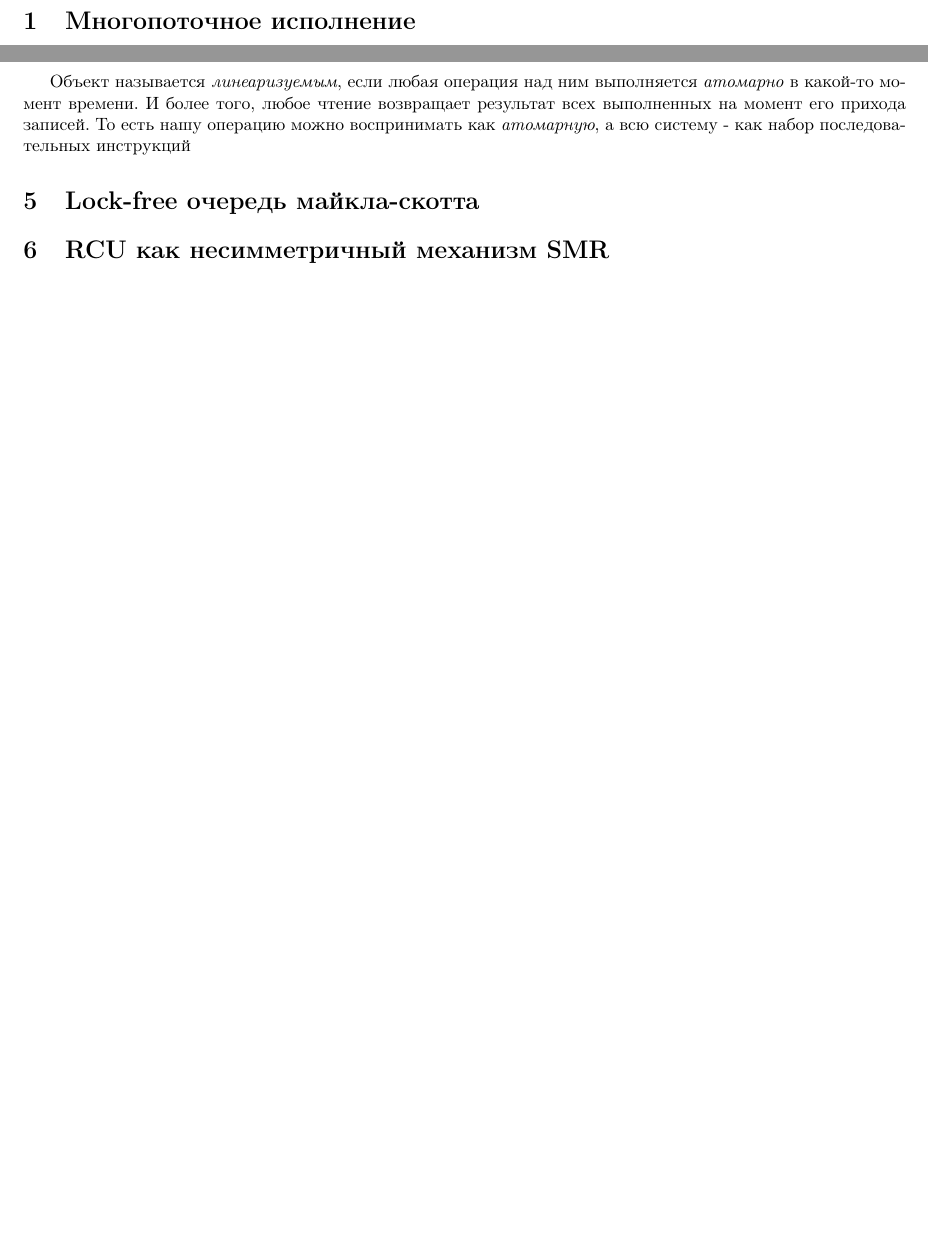
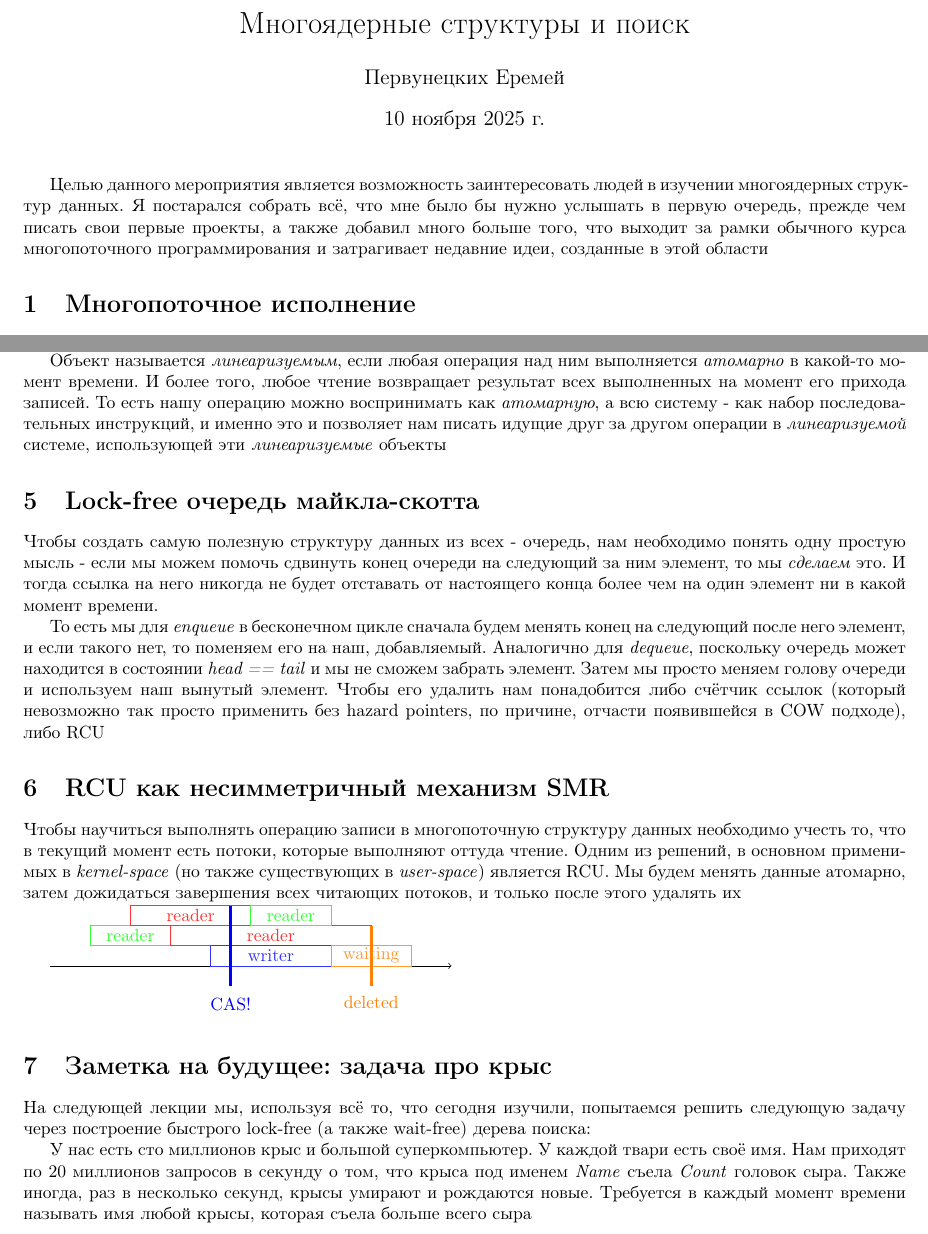
Before and after one commit to Yerk08/lection-about-multiprocess, a LaTeX document (con.tex): two parts of pages 1 and 6 of 6 before the commit and two parts of pages 1 and 7 of 7 after it, joined at a grey line, cut at the place of the change, the shorter picture padded with empty space. Compiled offline with pdfLaTeX.

Commit message:
final version

```diff
--- a/con.tex
+++ b/con.tex
@@ -6,7 +6,14 @@
 \usepackage{tikz}
 \usepackage[margin=2cm]{geometry}
 
+\title{Многоядерные структуры и поиск}
+\author{Первунецких Еремей}
+\date{\today}
+
 \begin{document}
+\maketitle
+
+Целью данного мероприятия является возможность заинтересовать людей в изучении многоядерных структур данных. Я постарался собрать всё, что мне было бы нужно услышать в первую очередь, прежде чем писать свои первые проекты, а также добавил много больше того, что выходит за рамки обычного курса многопоточного программирования и затрагивает недавние идеи, созданные в этой области
 
 \section{Многопоточное исполнение}
 
@@ -301,9 +315,34 @@ public:
 
 Но в том то и соль, что исполнение у нас было бы верным, если бы было другое требование к порядку применения операций. Если бы наша согласованность операций была бы \emph{последовательная}, чему есть термин \emph{Sequential consistency}, то судя по ней "результат любого выполнения такой же, как в случае если бы \textbf{операции всех процессоров были выполнены в некотором последовательном порядке}, и операции каждого отдельного процессора появлялись в этой последовательности в порядке определённом его программой" (то есть в том самом порядке, какой дан из определения процесса). Нам такой критерий не подходит, он рушится на \emph{if (get\_count() > 0) decrement();} будет выдавать неверный результат на данном примере
 
-Объект называется \emph{линеаризуемым}, если любая операция над ним выполняется \emph{атомарно} в какой-то момент времени. И более того, любое чтение возвращает результат всех выполненных на момент его прихода записей. То есть нашу операцию можно воспринимать как \emph{атомарную}, а всю систему - как набор последовательных инструкций
+Объект называется \emph{линеаризуемым}, если любая операция над ним выполняется \emph{атомарно} в какой-то момент времени. И более того, любое чтение возвращает результат всех выполненных на момент его прихода записей. То есть нашу операцию можно воспринимать как \emph{атомарную}, а всю систему - как набор последовательных инструкций, и именно это и позволяет нам писать идущие друг за другом операции в \emph{линеаризуемой} системе, использующей эти \emph{линеаризуемые} объекты
 
 \section{Lock-free очередь майкла-скотта}
+
+Чтобы создать самую полезную структуру данных из всех - очередь, нам необходимо понять одну простую мысль - если мы можем помочь сдвинуть конец очереди на следующий за ним элемент, то мы \emph{сделаем} это. И тогда ссылка на него никогда не будет отставать от настоящего конца более чем на один элемент ни в какой момент времени.
+
+То есть мы для \emph{enqueue} в бесконечном цикле сначала будем менять конец на следующий после него элемент, и если такого нет, то поменяем его на наш, добавляемый. Аналогично для \emph{dequeue}, поскольку очередь может находится в состоянии \emph{head == tail} и мы не сможем забрать элемент. Затем мы просто меняем голову очереди и используем наш вынутый элемент. Чтобы его удалить нам понадобится либо счётчик ссылок (который невозможно так просто применить без hazard pointers, по причине, отчасти появившейся в COW подходе), либо RCU
+
 \section{RCU как несимметричный механизм SMR}
 
+Чтобы научиться выполнять операцию записи в многопоточную структуру данных необходимо учесть то, что в текущий момент есть потоки, которые выполняют оттуда чтение. Одним из решений, в основном применимых в \emph{kernel-space} (но также существующих в \emph{user-space}) является RCU. Мы будем менять данные атомарно, затем дожидаться завершения всех читающих потоков, и только после этого удалять их
+
+\begin{tikzpicture}[scale=0.8]
+	\draw[->] (0,0) -- (10,0);
+	\draw[green!80] (1.0, 0.5) rectangle (3.0, 1.0) node[midway] {reader};
+	\draw[red!80] (3.0, 0.5) rectangle (8.0, 1.0) node[midway] {reader};
+	\draw[red!80] (2.0, 1.0) rectangle (5.0, 1.5) node[midway] {reader};
+	\draw[green!80] (5.0, 1.0) rectangle (7.0, 1.5) node[midway] {reader};
+	\draw[blue!80] (4.0, 0.0) rectangle (7.0, 0.5) node[midway] {writer};
+	\draw[blue!100, ultra thick, -] (4.5, -0.5) -- (4.5, 1.5) node[pos = -0.4, above] {CAS!};
+	\draw[orange!80] (7.0, 0.0) rectangle (9.0, 0.5) node[midway] {waiting};
+	\draw[orange!100, ultra thick, -] (8.0, -0.5) -- (8.0, 1.0) node[pos = -0.5, above] {deleted};
+\end{tikzpicture}
+
+\section{Заметка на будущее: задача про крыс}
+
+На следующей лекции мы, используя всё то, что сегодня изучили, попытаемся решить следующую задачу через построение быстрого lock-free (а также wait-free) дерева поиска:
+
+У нас есть сто миллионов крыс и большой суперкомпьютер. У каждой твари есть своё имя. Нам приходят по 20 миллионов запросов в секунду о том, что крыса под именем \emph{Name} съела \emph{Count} головок сыра. Также иногда, раз в несколько секунд, крысы умирают и рождаются новые. Требуется в каждый момент времени называть имя любой крысы, которая съела больше всего сыра
+
 \end{document}
```
Also changed, not shown: con.pdf (added), dummy_picture.png (added), con.tex (9 more changed lines), 1 other file.
